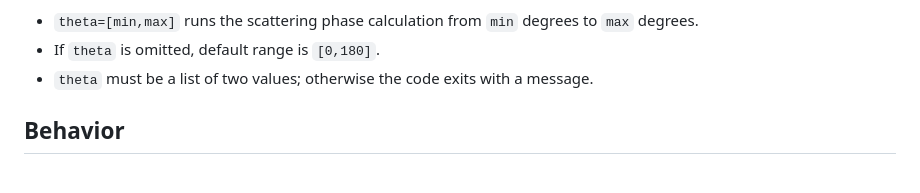
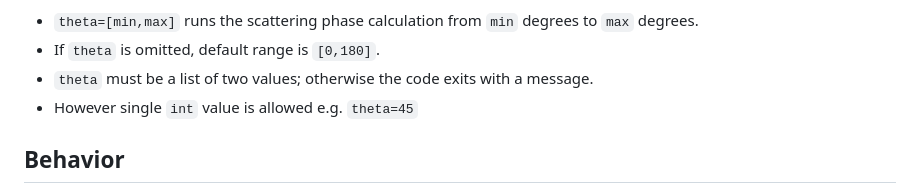
Before and after one commit to DwaipayanDeb/mieshah, a Markdown page: README.md, the part around the change. GitHub-like rendering.

Commit message:
Update README to clarify theta parameter usage
Clarify allowed values for theta parameter in README.

```diff
--- a/README.md
+++ b/README.md
@@ -72,6 +72,7 @@ mies = miescatter(
 - `theta=[min,max]` runs the scattering phase calculation from `min` degrees to `max` degrees.
 - If `theta` is omitted, default range is `[0,180]`.
 - `theta` must be a list of two values; otherwise the code exits with a message.
+- However single `int` value is allowed e.g. `theta=45`
 
 ## Behavior
 
```
